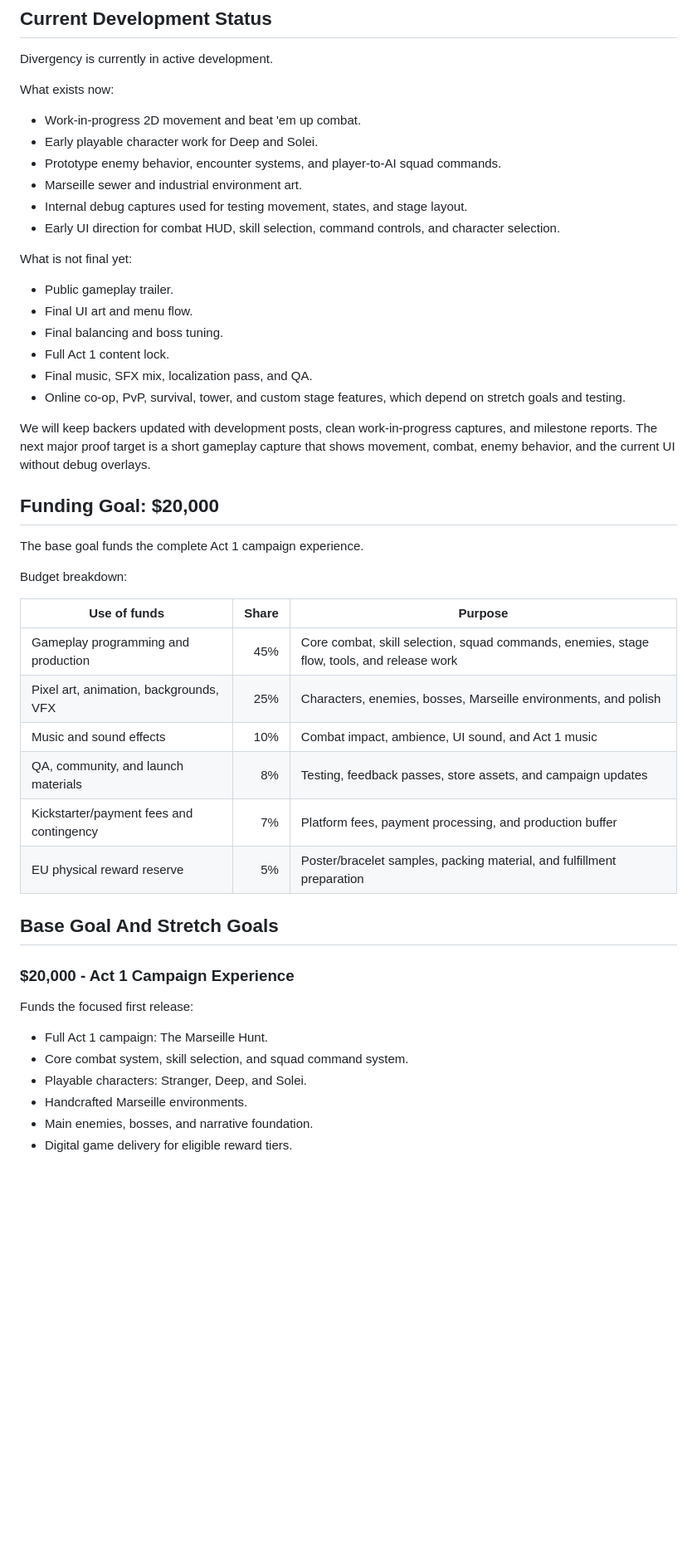
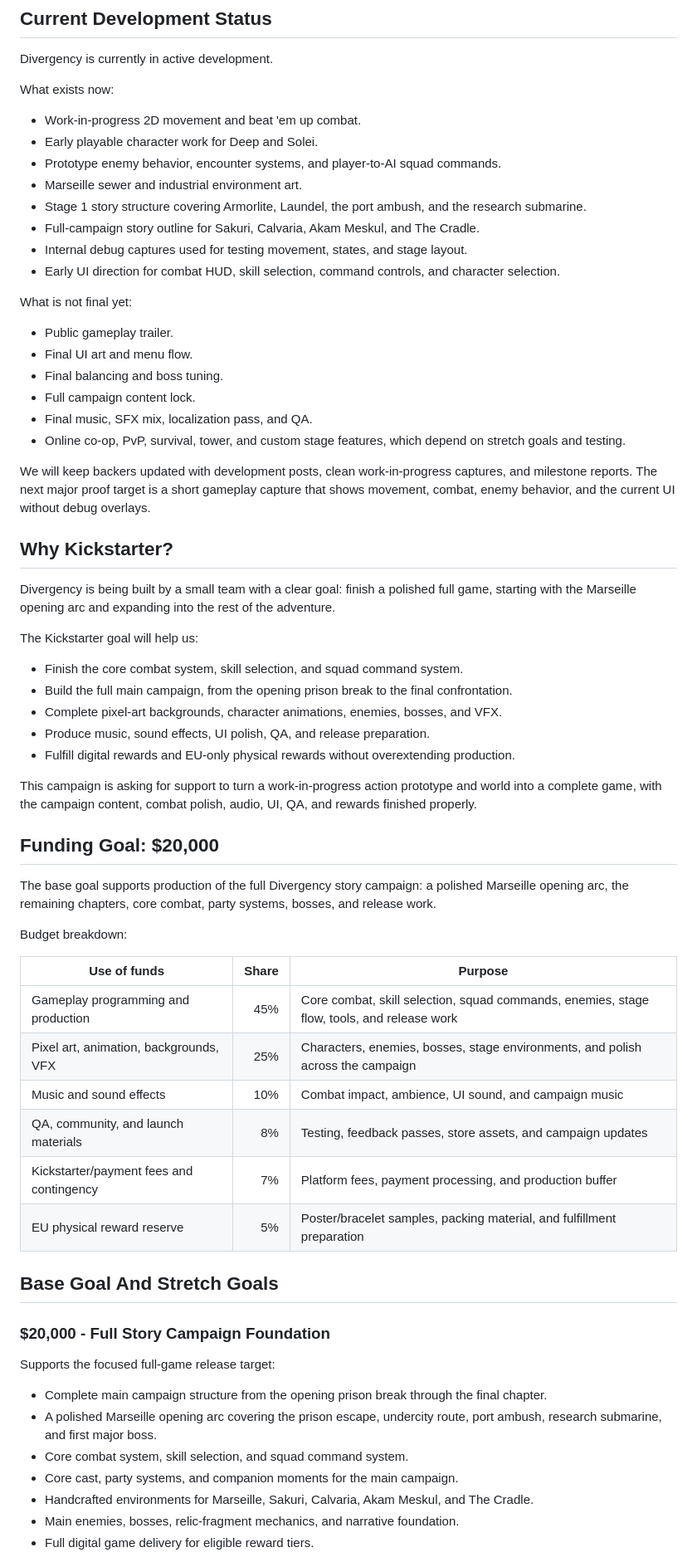
Before and after one commit to kslhuy/divergency-reviewer-site, a Markdown page: Divergency_Kickstarter_Page_Rewrite.md, the part around one of its changes. Shown at 83% size. Rendered like a GitHub page; blank space fills up the shorter version.

```diff
--- a/Divergency_Kickstarter_Page_Rewrite.md
+++ b/Divergency_Kickstarter_Page_Rewrite.md
@@ -179,6 +215,8 @@ What exists now:
 - Early playable character work for Deep and Solei.
 - Prototype enemy behavior, encounter systems, and player-to-AI squad commands.
 - Marseille sewer and industrial environment art.
+- Stage 1 story structure covering Armorlite, Laundel, the port ambush, and the research submarine.
+- Full-campaign story outline for Sakuri, Calvaria, Akam Meskul, and The Cradle.
 - Internal debug captures used for testing movement, states, and stage layout.
 - Early UI direction for combat HUD, skill selection, command controls, and character selection.
 
@@ -187,37 +225,52 @@ What is not final yet:
 - Public gameplay trailer.
 - Final UI art and menu flow.
 - Final balancing and boss tuning.
-- Full Act 1 content lock.
+- Full campaign content lock.
 - Final music, SFX mix, localization pass, and QA.
 - Online co-op, PvP, survival, tower, and custom stage features, which depend on stretch goals and testing.
 
 We will keep backers updated with development posts, clean work-in-progress captures, and milestone reports. The next major proof target is a short gameplay capture that shows movement, combat, enemy behavior, and the current UI without debug overlays.
 
+## Why Kickstarter?
+
+Divergency is being built by a small team with a clear goal: finish a polished full game, starting with the Marseille opening arc and expanding into the rest of the adventure.
+
+The Kickstarter goal will help us:
+
+- Finish the core combat system, skill selection, and squad command system.
+- Build the full main campaign, from the opening prison break to the final confrontation.
+- Complete pixel-art backgrounds, character animations, enemies, bosses, and VFX.
+- Produce music, sound effects, UI polish, QA, and release preparation.
+- Fulfill digital rewards and EU-only physical rewards without overextending production.
+
+This campaign is asking for support to turn a work-in-progress action prototype and world into a complete game, with the campaign content, combat polish, audio, UI, QA, and rewards finished properly.
+
 ## Funding Goal: $20,000
 
-The base goal funds the complete Act 1 campaign experience.
+The base goal supports production of the full Divergency story campaign: a polished Marseille opening arc, the remaining chapters, core combat, party systems, bosses, and release work.
 
 Budget breakdown:
 
 | Use of funds | Share | Purpose |
 | --- | ---: | --- |
 | Gameplay programming and production | 45% | Core combat, skill selection, squad commands, enemies, stage flow, tools, and release work |
-| Pixel art, animation, backgrounds, VFX | 25% | Characters, enemies, bosses, Marseille environments, and polish |
-| Music and sound effects | 10% | Combat impact, ambience, UI sound, and Act 1 music |
+| Pixel art, animation, backgrounds, VFX | 25% | Characters, enemies, bosses, stage environments, and polish across the campaign |
+| Music and sound effects | 10% | Combat impact, ambience, UI sound, and campaign music |
 | QA, community, and launch materials | 8% | Testing, feedback passes, store assets, and campaign updates |
 | Kickstarter/payment fees and contingency | 7% | Platform fees, payment processing, and production buffer |
 | EU physical reward reserve | 5% | Poster/bracelet samples, packing material, and fulfillment preparation |
 
 ## Base Goal And Stretch Goals
 
-### $20,000 - Act 1 Campaign Experience
+### $20,000 - Full Story Campaign Foundation
 
-Funds the focused first release:
+Supports the focused full-game release target:
 
-- Full Act 1 campaign: The Marseille Hunt.
+- Complete main campaign structure from the opening prison break through the final chapter.
+- A polished Marseille opening arc covering the prison escape, undercity route, port ambush, research submarine, and first major boss.
 - Core combat system, skill selection, and squad command system.
-- Playable characters: Stranger, Deep, and Solei.
-- Handcrafted Marseille environments.
-- Main enemies, bosses, and narrative foundation.
-- Digital game delivery for eligible reward tiers.
+- Core cast, party systems, and companion moments for the main campaign.
+- Handcrafted environments for Marseille, Sakuri, Calvaria, Akam Meskul, and The Cradle.
+- Main enemies, bosses, relic-fragment mechanics, and narrative foundation.
+- Full digital game delivery for eligible reward tiers.
 
```
Also changed, not shown: other parts of Divergency_Kickstarter_Page_Rewrite.md (+149 -111 lines), Divergency_Complete_Story_VI.md (+83 -87 lines), imgs/chars/SlashArt_2.png (renamed from imgs/chars/pic - Copy.png), imgs/others/Hero_figterX.jpg (added), imgs/others/mugen_engine.jpg (added), 3 other files.
